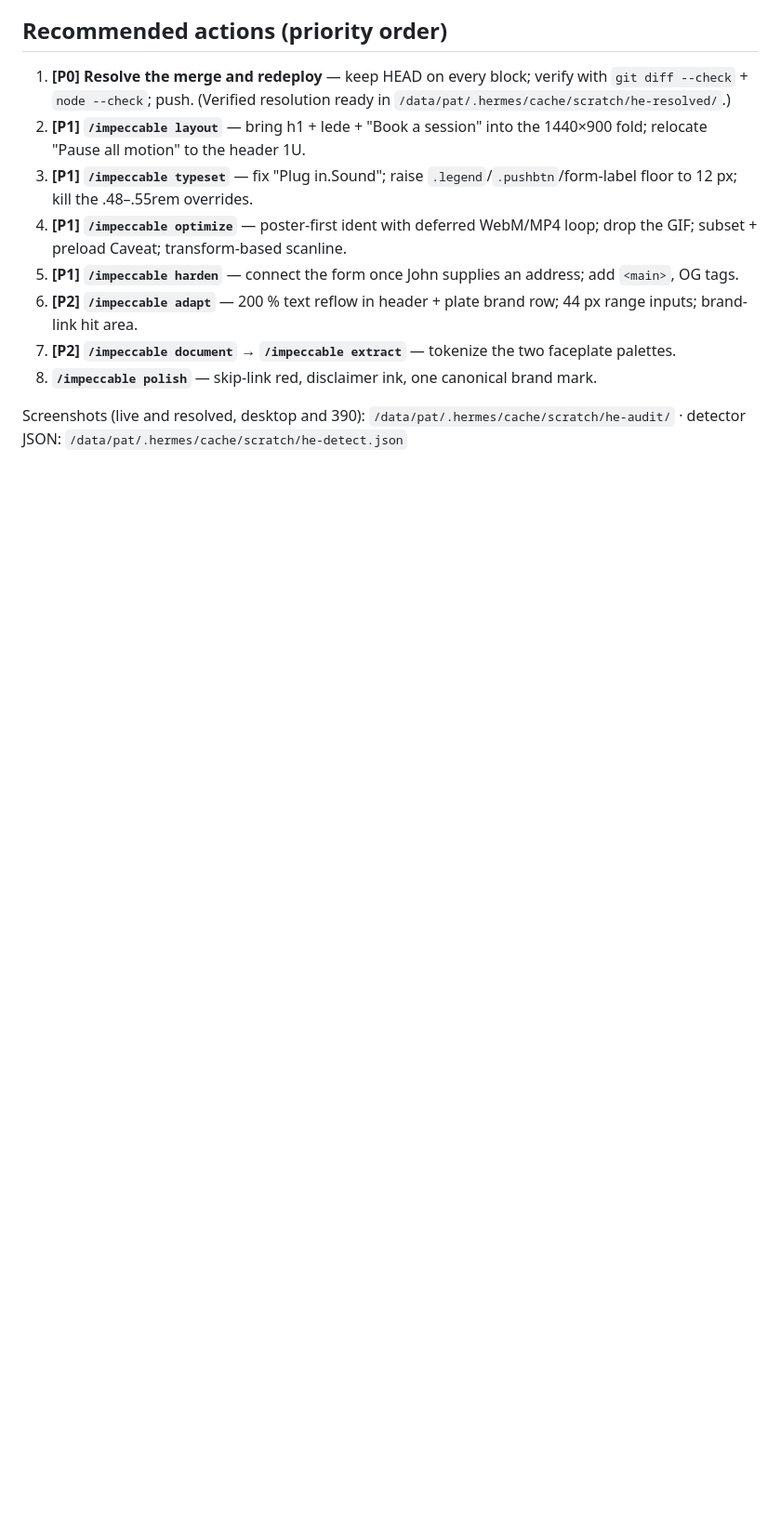
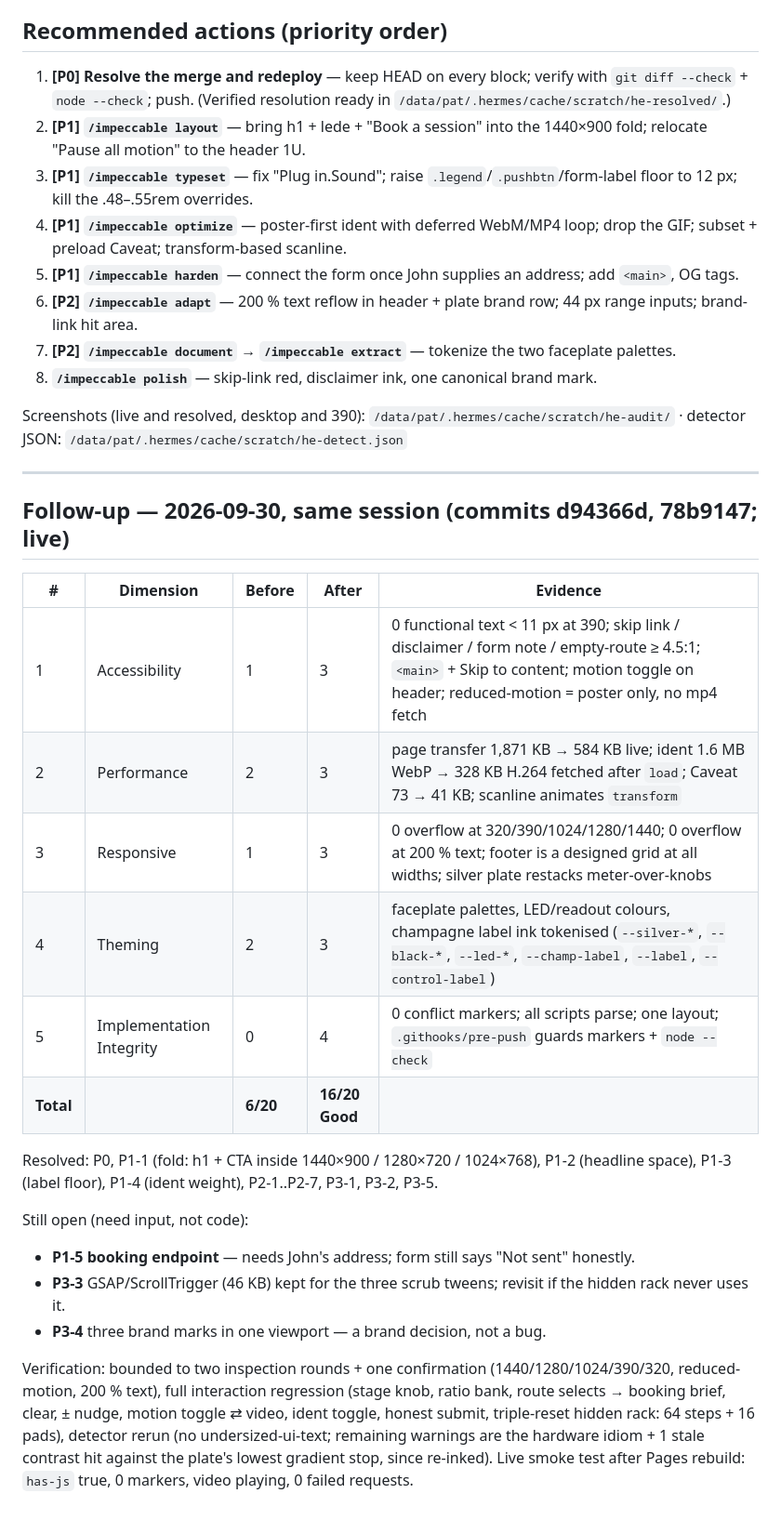
Before and after one commit to patpadgett/hills-east, a Markdown page: .impeccable/review/audit-2026-09-30.md, the part around the change. Shown at 93% size. Drawn GitHub-style; blank space fills up the shorter version.

Commit message:
Audit record: post-fix scores and open items

```diff
--- a/.impeccable/review/audit-2026-09-30.md
+++ b/.impeccable/review/audit-2026-09-30.md
@@ -157,3 +157,26 @@ Detector run (`impeccable detect --json`, 64 findings) — verified:
 8. **`/impeccable polish`** — skip-link red, disclaimer ink, one canonical brand mark.
 
 Screenshots (live and resolved, desktop and 390): `/data/pat/.hermes/cache/scratch/he-audit/` · detector JSON: `/data/pat/.hermes/cache/scratch/he-detect.json`
+
+
+---
+
+## Follow-up — 2026-09-30, same session (commits d94366d, 78b9147; live)
+
+| # | Dimension | Before | After | Evidence |
+|---|-----------|--------|-------|----------|
+| 1 | Accessibility | 1 | 3 | 0 functional text < 11 px at 390; skip link / disclaimer / form note / empty-route ≥ 4.5:1; `<main>` + Skip to content; motion toggle on header; reduced-motion = poster only, no mp4 fetch |
+| 2 | Performance | 2 | 3 | page transfer 1,871 KB → 584 KB live; ident 1.6 MB WebP → 328 KB H.264 fetched after `load`; Caveat 73 → 41 KB; scanline animates `transform` |
+| 3 | Responsive | 1 | 3 | 0 overflow at 320/390/1024/1280/1440; 0 overflow at 200 % text; footer is a designed grid at all widths; silver plate restacks meter-over-knobs |
+| 4 | Theming | 2 | 3 | faceplate palettes, LED/readout colours, champagne label ink tokenised (`--silver-*`, `--black-*`, `--led-*`, `--champ-label`, `--label`, `--control-label`) |
+| 5 | Implementation Integrity | 0 | 4 | 0 conflict markers; all scripts parse; one layout; `.githooks/pre-push` guards markers + `node --check` |
+| **Total** | | **6/20** | **16/20 Good** | |
+
+Resolved: P0, P1-1 (fold: h1 + CTA inside 1440×900 / 1280×720 / 1024×768), P1-2 (headline space), P1-3 (label floor), P1-4 (ident weight), P2-1..P2-7, P3-1, P3-2, P3-5.
+
+Still open (need input, not code):
+- **P1-5 booking endpoint** — needs John's address; form still says "Not sent" honestly.
+- **P3-3** GSAP/ScrollTrigger (46 KB) kept for the three scrub tweens; revisit if the hidden rack never uses it.
+- **P3-4** three brand marks in one viewport — a brand decision, not a bug.
+
+Verification: bounded to two inspection rounds + one confirmation (1440/1280/1024/390/320, reduced-motion, 200 % text), full interaction regression (stage knob, ratio bank, route selects → booking brief, clear, ± nudge, motion toggle ⇄ video, ident toggle, honest submit, triple-reset hidden rack: 64 steps + 16 pads), detector rerun (no undersized-ui-text; remaining warnings are the hardware idiom + 1 stale contrast hit against the plate's lowest gradient stop, since re-inked). Live smoke test after Pages rebuild: `has-js` true, 0 markers, video playing, 0 failed requests.
```
